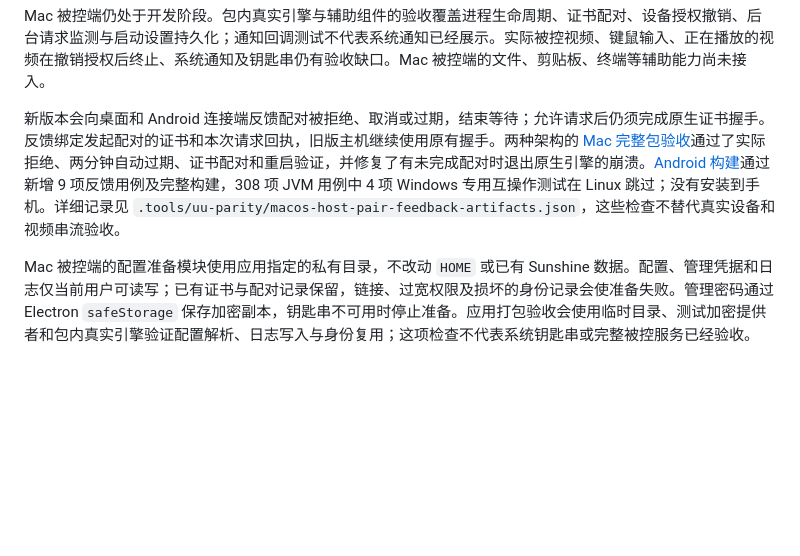
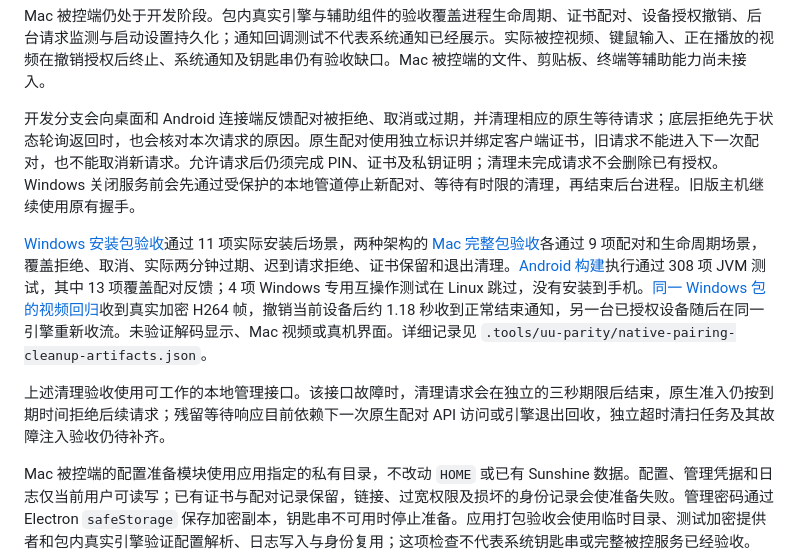
Before and after one commit to ffffhx/cliprelay, a Markdown page: README.md, the part around the change. Drawn GitHub-style; blank space fills up the shorter version.

Commit message:
Document verified native pairing cleanup and remaining expiry fault coverage

```diff
--- a/README.md
+++ b/README.md
@@ -50,7 +50,11 @@ Mac 配对身份和主机记录保存在 `~/Library/Application Support/ClipRela
 
 Mac 被控端仍处于开发阶段。包内真实引擎与辅助组件的验收覆盖进程生命周期、证书配对、设备授权撤销、后台请求监测与启动设置持久化；通知回调测试不代表系统通知已经展示。实际被控视频、键鼠输入、正在播放的视频在撤销授权后终止、系统通知及钥匙串仍有验收缺口。Mac 被控端的文件、剪贴板、终端等辅助能力尚未接入。
 
-新版本会向桌面和 Android 连接端反馈配对被拒绝、取消或过期，结束等待；允许请求后仍须完成原生证书握手。反馈绑定发起配对的证书和本次请求回执，旧版主机继续使用原有握手。两种架构的 [Mac 完整包验收](https://github.com/ffffhx/cliprelay/actions/runs/38879470870)通过了实际拒绝、两分钟自动过期、证书配对和重启验证，并修复了有未完成配对时退出原生引擎的崩溃。[Android 构建](https://github.com/ffffhx/cliprelay/actions/runs/38875926519)通过新增 9 项反馈用例及完整构建，308 项 JVM 用例中 4 项 Windows 专用互操作测试在 Linux 跳过；没有安装到手机。详细记录见 `.tools/uu-parity/macos-host-pair-feedback-artifacts.json`，这些检查不替代真实设备和视频串流验收。
+开发分支会向桌面和 Android 连接端反馈配对被拒绝、取消或过期，并清理相应的原生等待请求；底层拒绝先于状态轮询返回时，也会核对本次请求的原因。原生配对使用独立标识并绑定客户端证书，旧请求不能进入下一次配对，也不能取消新请求。允许请求后仍须完成 PIN、证书及私钥证明；清理未完成请求不会删除已有授权。Windows 关闭服务前会先通过受保护的本地管道停止新配对、等待有时限的清理，再结束后台进程。旧版主机继续使用原有握手。
+
+[Windows 安装包验收](https://github.com/ffffhx/cliprelay/actions/runs/38899519425)通过 11 项实际安装后场景，两种架构的 [Mac 完整包验收](https://github.com/ffffhx/cliprelay/actions/runs/38900657460)各通过 9 项配对和生命周期场景，覆盖拒绝、取消、实际两分钟过期、迟到请求拒绝、证书保留和退出清理。[Android 构建](https://github.com/ffffhx/cliprelay/actions/runs/38900656075)执行通过 308 项 JVM 测试，其中 13 项覆盖配对反馈；4 项 Windows 专用互操作测试在 Linux 跳过，没有安装到手机。[同一 Windows 包的视频回归](https://github.com/ffffhx/cliprelay/actions/runs/38901360390)收到真实加密 H264 帧，撤销当前设备后约 1.18 秒收到正常结束通知，另一台已授权设备随后在同一引擎重新收流。未验证解码显示、Mac 视频或真机界面。详细记录见 `.tools/uu-parity/native-pairing-cleanup-artifacts.json`。
+
+上述清理验收使用可工作的本地管理接口。该接口故障时，清理请求会在独立的三秒期限后结束，原生准入仍按到期时间拒绝后续请求；残留等待响应目前依赖下一次原生配对 API 访问或引擎退出回收，独立超时清扫任务及其故障注入验收仍待补齐。
 
 Mac 被控端的配置准备模块使用应用指定的私有目录，不改动 `HOME` 或已有 Sunshine 数据。配置、管理凭据和日志仅当前用户可读写；已有证书与配对记录保留，链接、过宽权限及损坏的身份记录会使准备失败。管理密码通过 Electron `safeStorage` 保存加密副本，钥匙串不可用时停止准备。应用打包验收会使用临时目录、测试加密提供者和包内真实引擎验证配置解析、日志写入与身份复用；这项检查不代表系统钥匙串或完整被控服务已经验收。
 
```
